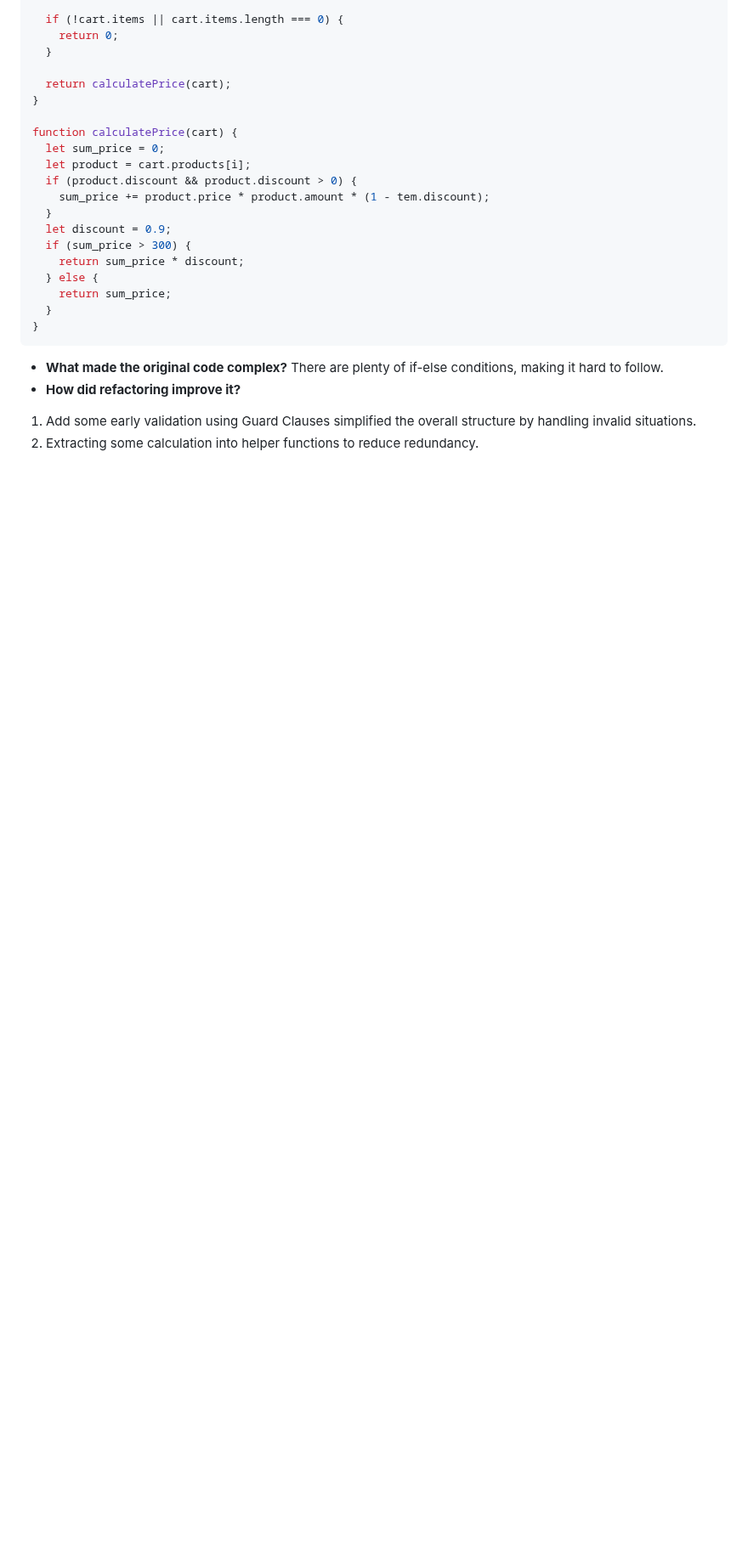
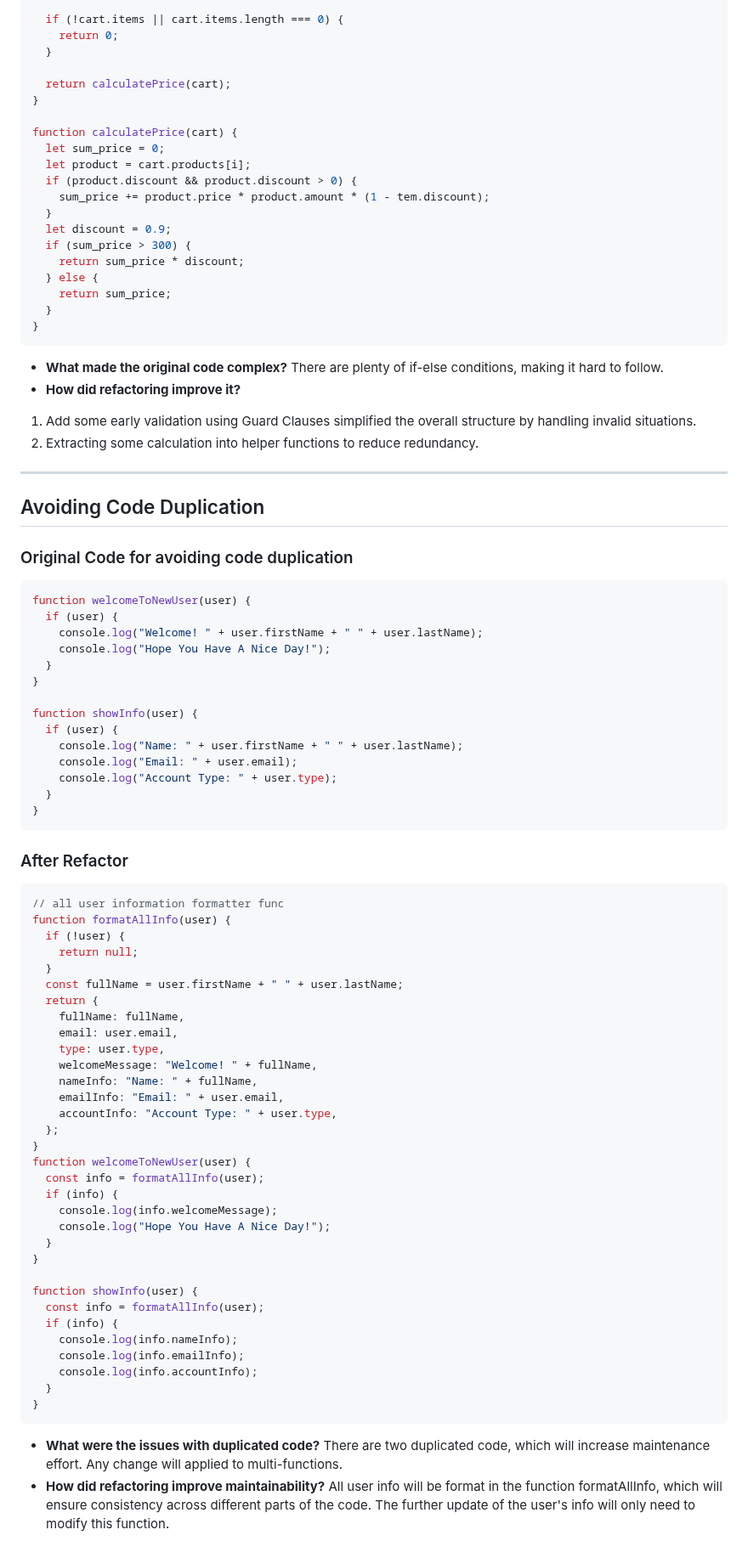
Before and after one commit to Linkgls/Linsheng-Linkgls-intern-repo, a Markdown page: Milestones_3/clean_code.md, the part around the change. Shown at 85% size. GitHub-like rendering; blank space fills up the shorter version.

Commit message:
Refactor user information functions to eliminate code duplication and enhance maintainability

````diff
--- a/Milestones_3/clean_code.md
+++ b/Milestones_3/clean_code.md
@@ -164,3 +164,69 @@ function calculatePrice(cart) {
 
 1. Add some early validation using Guard Clauses simplified the overall structure by handling invalid situations.
 2. Extracting some calculation into helper functions to reduce redundancy.
+
+---
+
+## Avoiding Code Duplication
+
+### Original Code for avoiding code duplication
+
+```javascript
+function welcomeToNewUser(user) {
+  if (user) {
+    console.log("Welcome! " + user.firstName + " " + user.lastName);
+    console.log("Hope You Have A Nice Day!");
+  }
+}
+
+function showInfo(user) {
+  if (user) {
+    console.log("Name: " + user.firstName + " " + user.lastName);
+    console.log("Email: " + user.email);
+    console.log("Account Type: " + user.type);
+  }
+}
+```
+
+### After Refactor
+
+```javascript
+// all user information formatter func
+function formatAllInfo(user) {
+  if (!user) {
+    return null;
+  }
+  const fullName = user.firstName + " " + user.lastName;
+  return {
+    fullName: fullName,
+    email: user.email,
+    type: user.type,
+    welcomeMessage: "Welcome! " + fullName,
+    nameInfo: "Name: " + fullName,
+    emailInfo: "Email: " + user.email,
+    accountInfo: "Account Type: " + user.type,
+  };
+}
+function welcomeToNewUser(user) {
+  const info = formatAllInfo(user);
+  if (info) {
+    console.log(info.welcomeMessage);
+    console.log("Hope You Have A Nice Day!");
+  }
+}
+
+function showInfo(user) {
+  const info = formatAllInfo(user);
+  if (info) {
+    console.log(info.nameInfo);
+    console.log(info.emailInfo);
+    console.log(info.accountInfo);
+  }
+}
+```
+
+- **What were the issues with duplicated code?**
+  There are two duplicated code, which will increase maintenance effort. Any change will applied to multi-functions.
+- **How did refactoring improve maintainability?**
+  All user info will be format in the function formatAllInfo, which will ensure consistency across different parts of the code.
+  The further update of the user's info will only need to modify this function.
````
